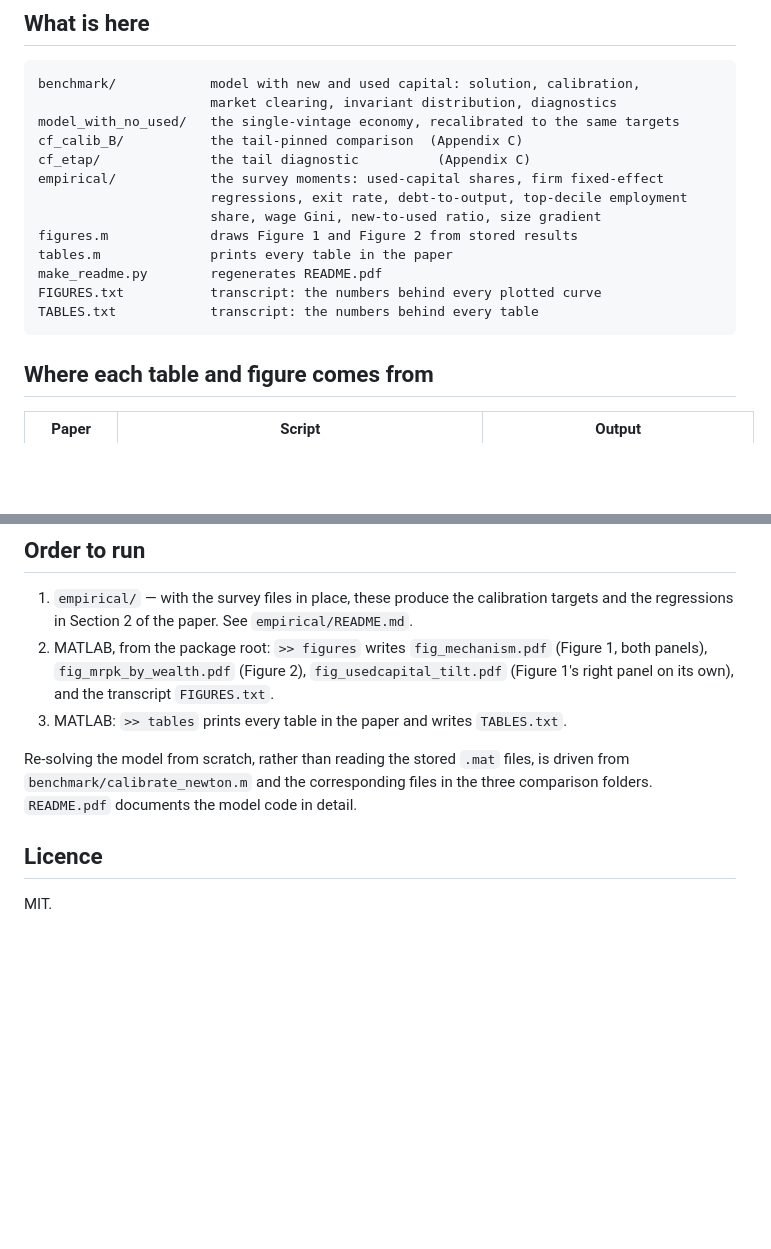
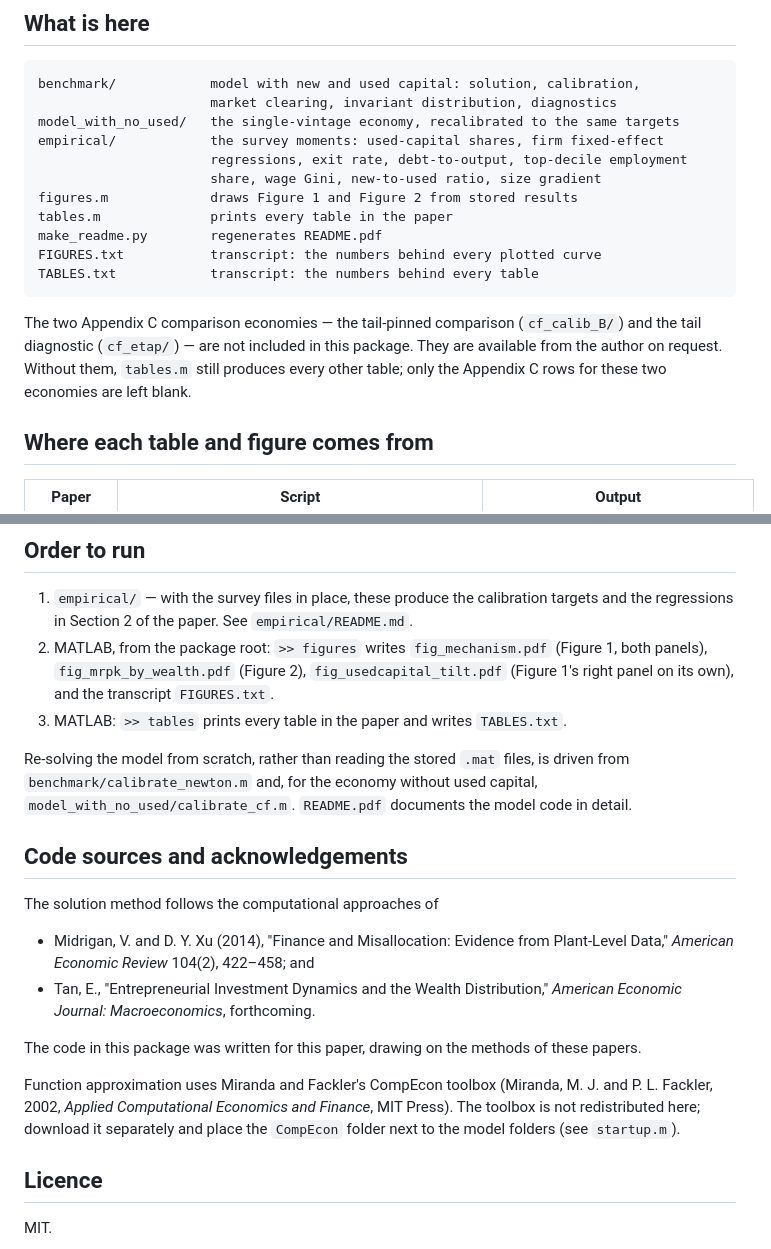
Before and after one commit to ShadiRahimfallah/used-capital-misallocation, a Markdown page: README.md, 2 parts joined by grey strips. GitHub-like rendering; blank space fills up the shorter version.

````diff
--- a/README.md
+++ b/README.md
@@ -29,8 +29,6 @@ used, are openly downloadable from the same page.
 benchmark/            model with new and used capital: solution, calibration,
                       market clearing, invariant distribution, diagnostics
 model_with_no_used/   the single-vintage economy, recalibrated to the same targets
-cf_calib_B/           the tail-pinned comparison  (Appendix C)
-cf_etap/              the tail diagnostic          (Appendix C)
 empirical/            the survey moments: used-capital shares, firm fixed-effect
                       regressions, exit rate, debt-to-output, top-decile employment
                       share, wage Gini, new-to-used ratio, size gradient
@@ -40,6 +38,12 @@ make_readme.py        regenerates README.pdf
 FIGURES.txt           transcript: the numbers behind every plotted curve
 TABLES.txt            transcript: the numbers behind every table
 ```
+
+The two Appendix C comparison economies — the tail-pinned comparison
+(`cf_calib_B/`) and the tail diagnostic (`cf_etap/`) — are not included in this
+package. They are available from the author on request. Without them,
+`tables.m` still produces every other table; only the Appendix C rows for these
+two economies are left blank.
 
 ## Where each table and figure comes from
 
@@ -72,8 +76,27 @@ scratch (`benchmark/verify_benchmark.m`) takes about forty minutes.
 3. MATLAB: `>> tables` prints every table in the paper and writes `TABLES.txt`.
 
 Re-solving the model from scratch, rather than reading the stored `.mat` files, is
-driven from `benchmark/calibrate_newton.m` and the corresponding files in the three
-comparison folders. `README.pdf` documents the model code in detail.
+driven from `benchmark/calibrate_newton.m` and, for the economy without used
+capital, `model_with_no_used/calibrate_cf.m`. `README.pdf` documents the model
+code in detail.
+
+## Code sources and acknowledgements
+
+The solution method follows the computational approaches of
+
+- Midrigan, V. and D. Y. Xu (2014), "Finance and Misallocation: Evidence from
+  Plant-Level Data," *American Economic Review* 104(2), 422–458; and
+- Tan, E., "Entrepreneurial Investment Dynamics and the Wealth Distribution,"
+  *American Economic Journal: Macroeconomics*, forthcoming.
+
+The code in this package was written for this paper, drawing on the methods
+of these papers.
+
+Function approximation uses Miranda and Fackler's CompEcon toolbox
+(Miranda, M. J. and P. L. Fackler, 2002, *Applied Computational Economics and
+Finance*, MIT Press). The toolbox is not redistributed here; download it
+separately and place the `CompEcon` folder next to the model folders
+(see `startup.m`).
 
 ## Licence
 
````
